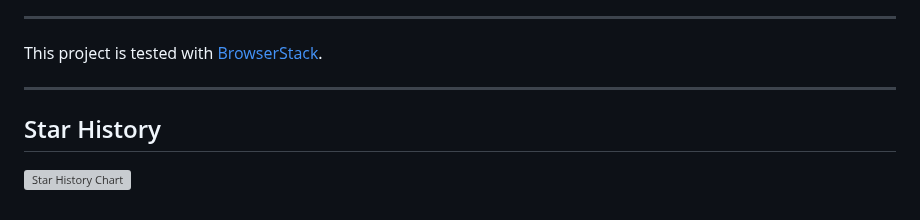
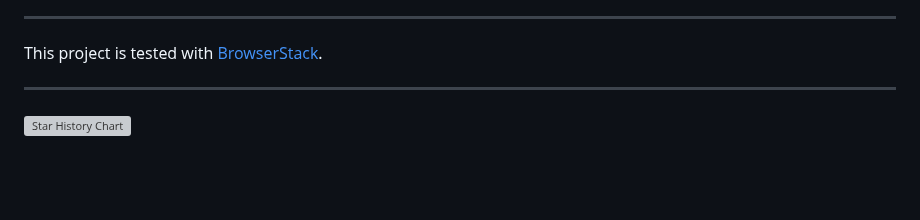
Before and after one commit to miroslavpejic85/mirotalksfu, a Markdown page: README.md, the part around the change. Rendered like a GitHub page; blank space fills up the shorter version; grey boxes are pictures that could not be loaded.

Commit message:
[mirotalksfu] - update readme [skip ci]

```diff
--- a/README.md
+++ b/README.md
@@ -553,6 +553,4 @@ This project is tested with [BrowserStack](https://www.browserstack.com).
 
 ---
 
-## Star History
-
 ![Star History Chart](https://api.star-history.com/svg?repos=miroslavpejic85/mirotalksfu&type=Date&theme=auto)
```
